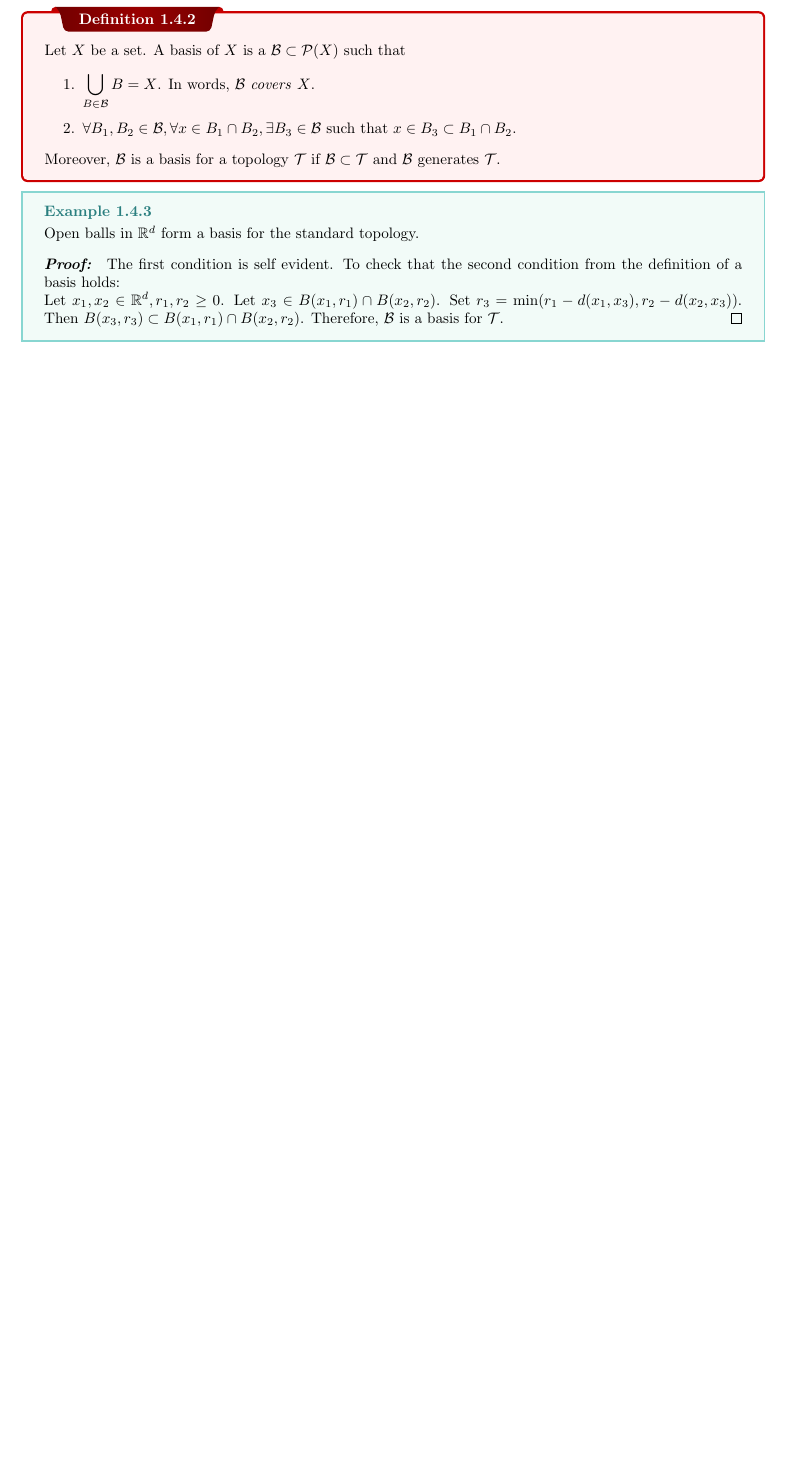
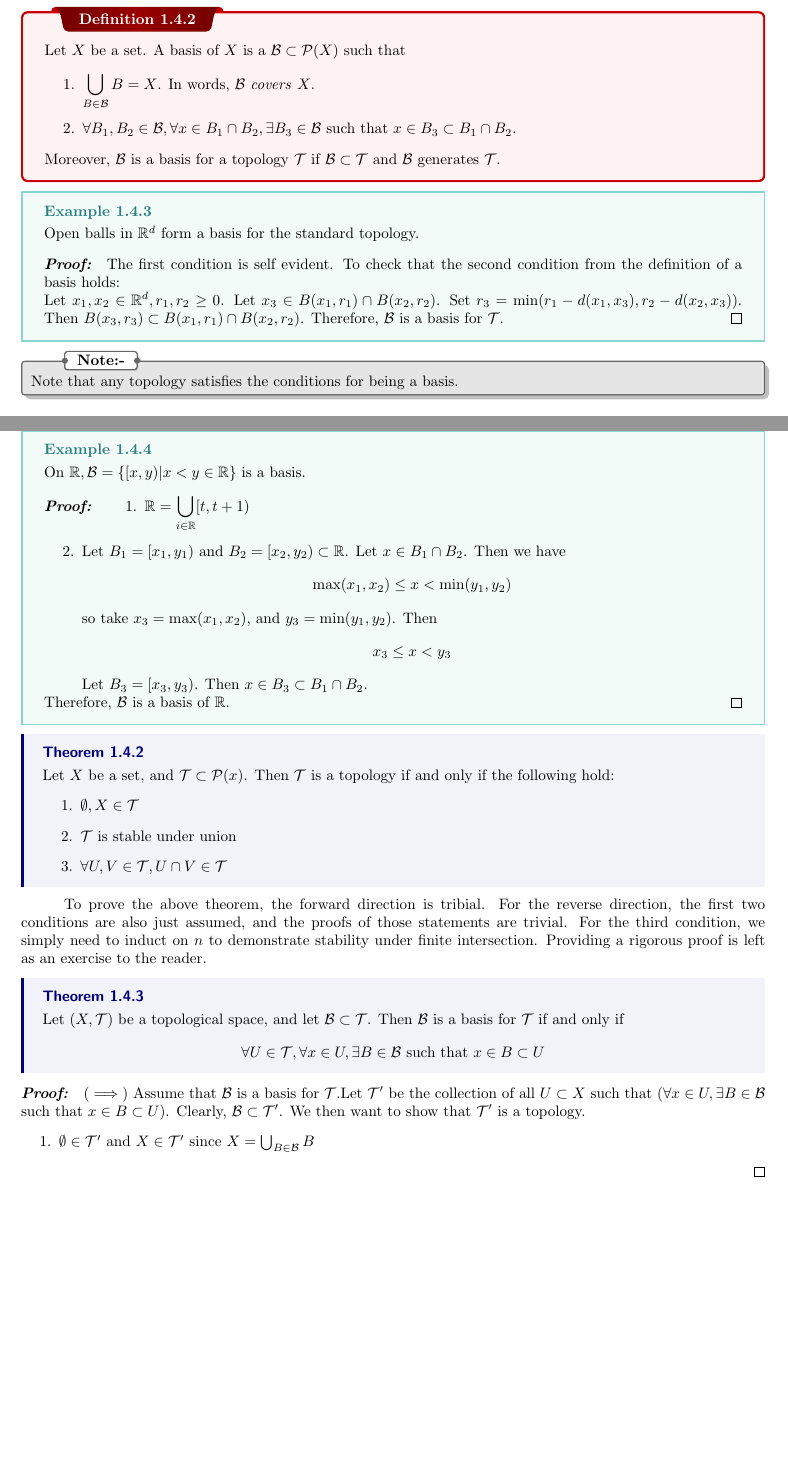
Before and after one commit to pmull18/mathNotes, a LaTeX thesis (Math590/topology_class-note.tex, which reads Math590/ch01-intro.tex): part of page 11 of 31 before the commit and two parts of pages 11 and 12 of 32 after it, the two joined at a grey line, cut so that both start at the same text, the shorter picture padded with empty space. The pictures show the PDF file Math590/topology_class-note.pdf that the author committed with the source.

Commit message:
started on 1/22 lecture

```diff
--- a/Math590/ch01-intro.tex
+++ b/Math590/ch01-intro.tex
@@ -299,5 +299,45 @@ TODO: Prove}
 	Let $x_1,x_2\in\mathbb{R}^d, r_1,r_2\geq 0$. Let $x_3\in B(x_1,r_1)\cap B(x_2, r_2)$. Set $r_3 = \min(r_1 - d(x_1,x_3),r_2 - d(x_2,x_3))$. Then $B(x_3, r_3)\subset B(x_1,r_1)\cap B(x_2,r_2)$.
 	Therefore, $\mcB$ is a basis for $\mcT$.
 \end{myproof}
+}
 
+\begin{note}
+	Note that any topology satisfies the conditions for being a basis.
+\end{note}
+
+\ex{}{On $\mathbb{R}, \mcB = \{[x,y)|x<y\in\mathbb{R}\}$ is a basis.
+
+\begin{myproof}
+	\begin{enumerate}
+		\item $\displaystyle\mathbb{R} = \bigcup_{i\in\mathbb{R}} [t,t+1)$
+		\item Let $B_1 = [x_1,y_1)$ and $B_2 = [x_2,y_2)\subset\mathbb{R}$. Let $x\in B_1\cap B_2$. Then we have
+		$$ \max(x_1,x_2)\leq x < \min(y_1,y_2) $$
+		so take $x_3 = \max(x_1,x_2)$, and $y_3 = \min(y_1,y_2)$. Then
+		$$ x_3\leq x < y_3$$
+		Let $B_3 = [x_3,y_3)$. Then $x\in B_3\subset B_1\cap B_2$.
+	\end{enumerate}
+
+	Therefore, $\mcB$ is a basis of $\mathbb{R}$.
+\end{myproof}}
+
+\thm{}{
+	Let $X$ be a set, and $\mcT\subset\mcP(x)$. Then $\mcT$ is a topology if and only if the following hold:
+	\begin{enumerate}
+		\item $\emptyset, X\in\mcT$
+		\item $\mcT$ is stable under union
+		\item $\forall U,V\in\mcT, U\cap V\in\mcT$
+	\end{enumerate}
 }
+To prove the above theorem, the forward direction is tribial. For the reverse direction, the first two conditions are also just assumed, and the proofs of those statements are trivial. For the third condition, we simply need to induct on $n$ to demonstrate stability under finite intersection. Providing a rigorous proof is left as an exercise to the reader.
+
+\thm{}{
+	Let $(X,\mcT)$ be a topological space, and let $\mcB\subset\mcT$. Then $\mcB$ is a basis for $\mcT$ if and only if
+	$$ \forall U\in\mcT, \forall x\in U, \exists B\in\mcB \text{ such that } x\in B\subset U $$
+}
+
+\begin{myproof}
+	$(\implies)$ Assume that $\mcB$ is a basis for $\mcT$.Let $\mcT'$ be the collection of all $U\subset X$ such that $(\forall x\in U, \exists B\in\mcB$ such that $x\in B\subset U)$. Clearly, $\mcB\subset\mcT'$. We then want to show that $\mcT'$ is a topology.
+	\begin{enumerate}
+		\item $\emptyset\in\mcT'$ and $X\in\mcT'$ since $X = \bigcup_{B\in\mcB}B$
+	\end{enumerate}
+\end{myproof}
```
Also changed, not shown: Math590/topology_class-note.pdf, 10 other files.
